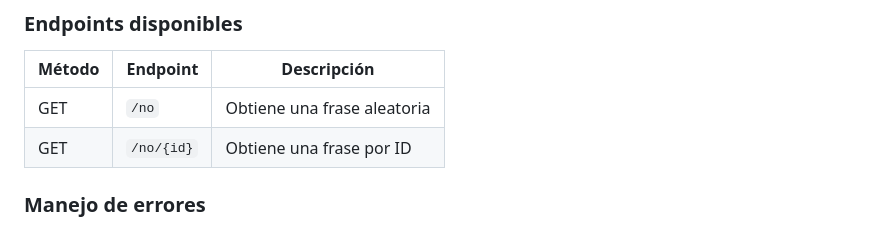
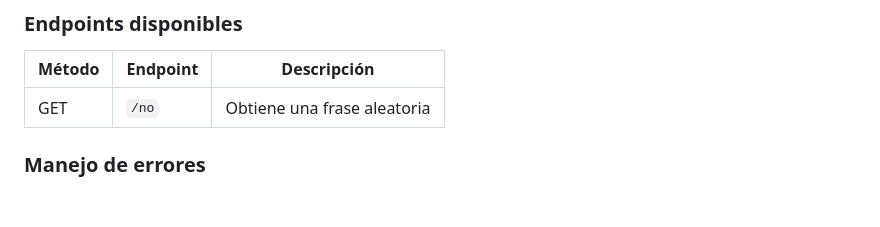
Before and after one commit to yukkine0704/no_as_service_app, a Markdown page: README.md, the part around the change. Rendered like a GitHub page; blank space fills up the shorter version.

Commit message:
docs(readme): remove /no/{id} endpoint from API docs

```diff
--- a/README.md
+++ b/README.md
@@ -117,7 +117,6 @@ La app se conecta a la **NoWay API** (`https://naas.isalman.dev`) para obtener f
 | Método | Endpoint | Descripción |
 |--------|----------|-------------|
 | GET | `/no` | Obtiene una frase aleatoria |
-| GET | `/no/{id}` | Obtiene una frase por ID |
 
 ### Manejo de errores
 
```
